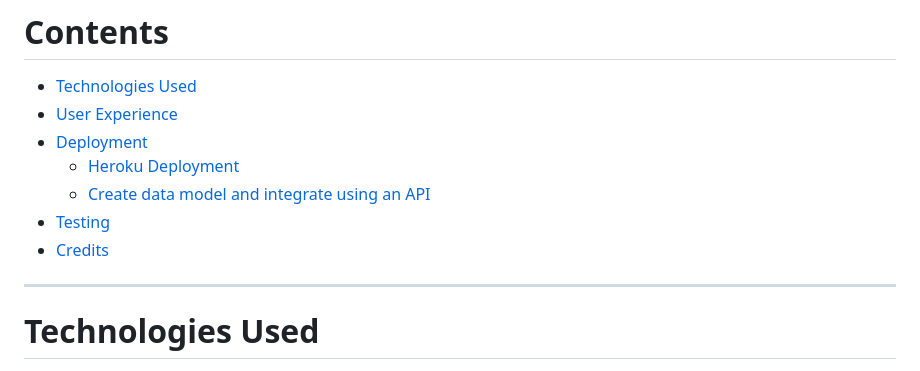
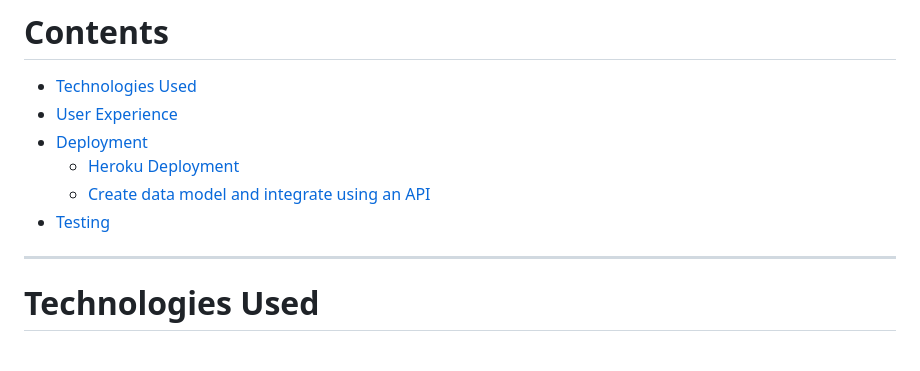
Before and after one commit to lcassis10/third-project, a Markdown page: README.md, the part around the change. Rendered like a GitHub page.

```diff
--- a/README.md
+++ b/README.md
@@ -17,7 +17,6 @@ A live demo can be found [here](https://third-project-code-institute.herokuapp.c
   * [Heroku Deployment](#heroku-deployment)
   * [Create data model and integrate using an API](#create-data-model-and-integrate-using-an-api)
 * [Testing](#testing)
-* [Credits](#credits)
 
 - - -
 
```
